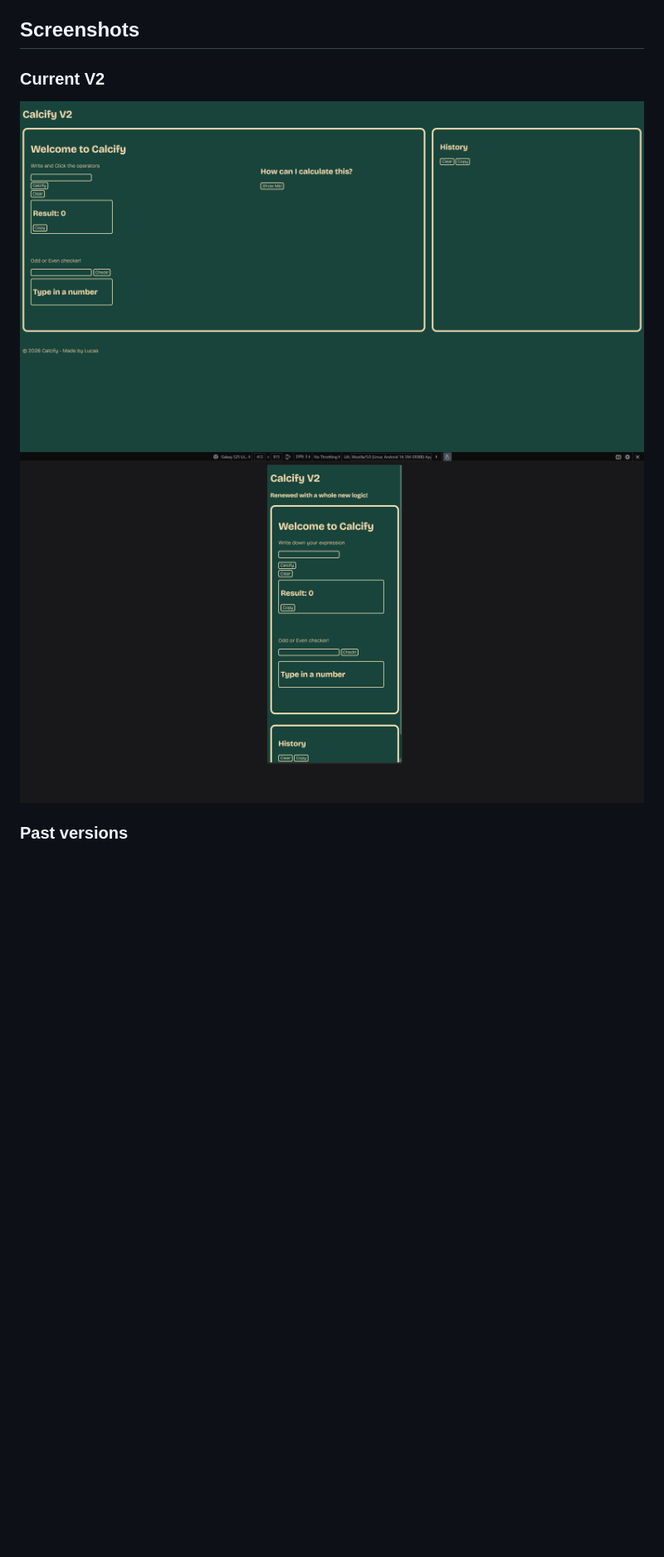
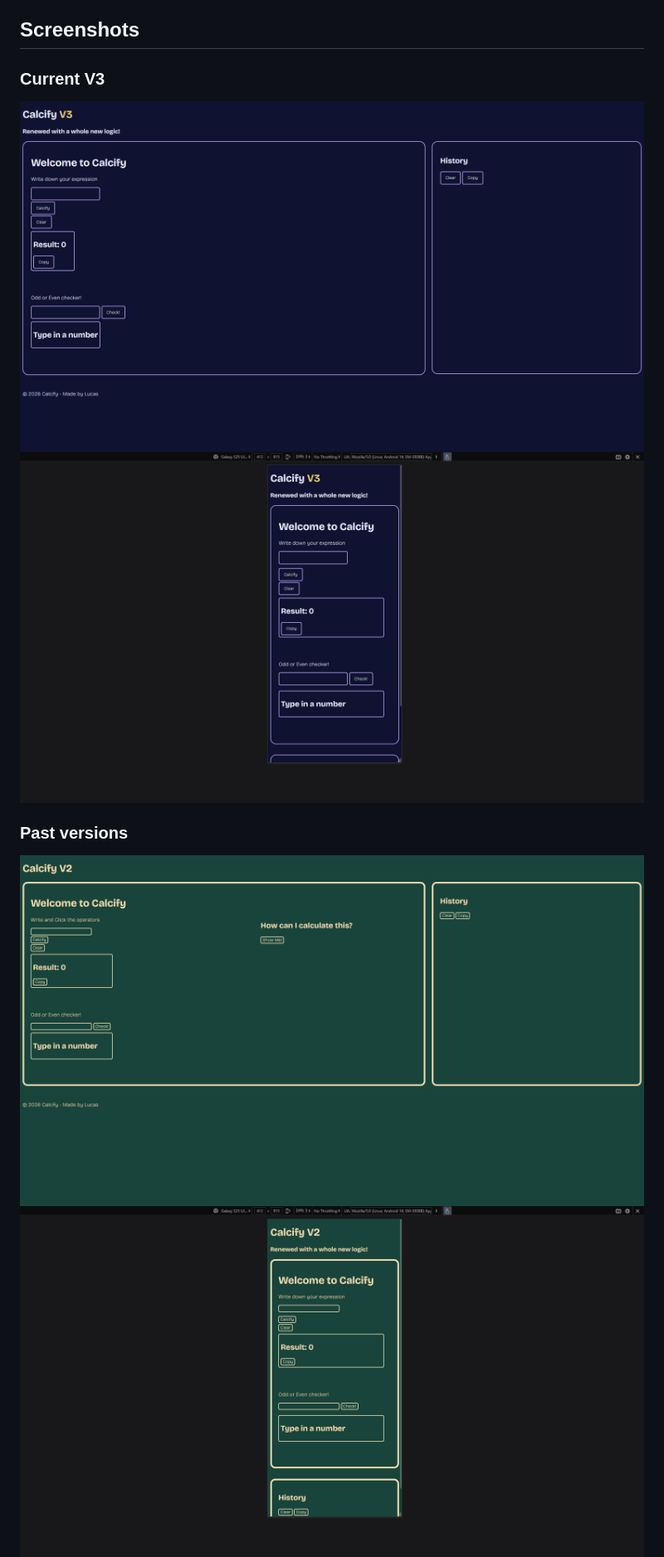
Before and after one commit to wirum/Calcify, a Markdown page: README.md, the part around one of its changes. Shown at 83% size. Rendered like a GitHub page; pictures changed too: assets/images/Current.png, assets/images/MobileExperienceV3.png (added), assets/images/V2.png (added); blank space fills up the shorter version.

Commit message:
Updated readme, roadmap, and added images

```diff
--- a/README.md
+++ b/README.md
@@ -47,11 +47,13 @@ There's also an **Odd or Even checker**. Enter a number and click **Check!** to
 
 ## Screenshots
 
-### Current V2
+### Current V3
 
-![CalcifyV2 screenshot](assets/images/Current.png)
-![MobileV2 Experience](assets/images/MobileExperienceV2.png)
+![CalcifyV3 screenshot](assets/images/Current.png)
+![MobileV3 Experience](assets/images/MobileExperienceV3.png)
 
 ### Past versions
 
+![CalcifyV2 screenshot](assets/images/V2.png)
+![MobileV2 Experience](assets/images/MobileExperienceV2.png)
 ![CalcifyV1 screenshot](assets/images/V1.png)
```
Also changed, not shown: other parts of README.md (+3 -1 lines), ROADMAP.md (+1 -1 lines), assets/images/MobileExperienceV1.png (renamed from assets/images/MobileExperience.png).
